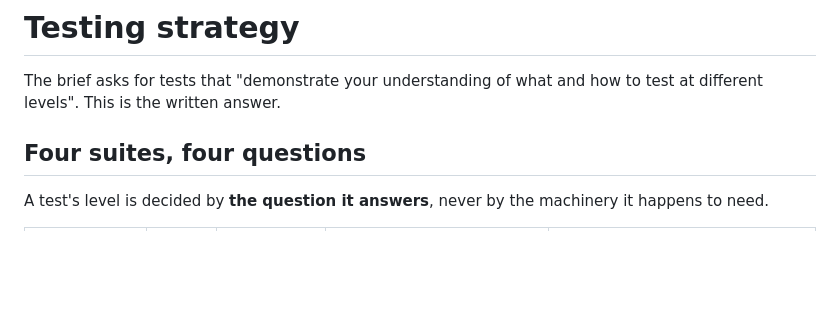
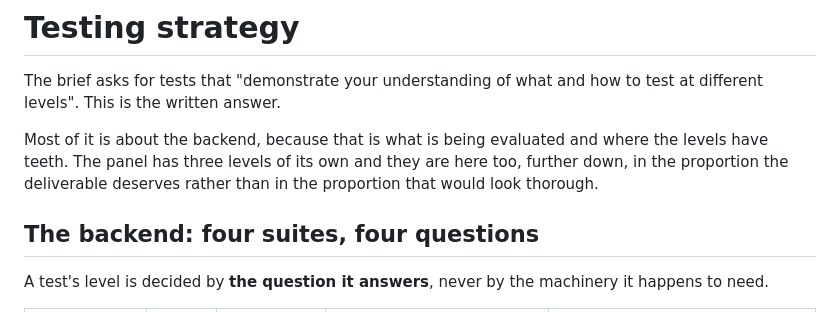
Before and after one commit to colateguate/icar-vending-machine, a Markdown page: docs/testing-strategy.md, the part around one of its changes. Rendered like a GitHub page; blank space fills up the shorter version.

```diff
--- a/docs/testing-strategy.md
+++ b/docs/testing-strategy.md
@@ -2,7 +2,9 @@
 
 The brief asks for tests that "demonstrate your understanding of what and how to test at different levels". This is the written answer.
 
-## Four suites, four questions
+Most of it is about the backend, because that is what is being evaluated and where the levels have teeth. The panel has three levels of its own and they are here too, further down, in the proportion the deliverable deserves rather than in the proportion that would look thorough.
+
+## The backend: four suites, four questions
 
 A test's level is decided by **the question it answers**, never by the machinery it happens to need.
 
```
Also changed, not shown: other parts of docs/testing-strategy.md (+27 -1 lines), 2 other files.
